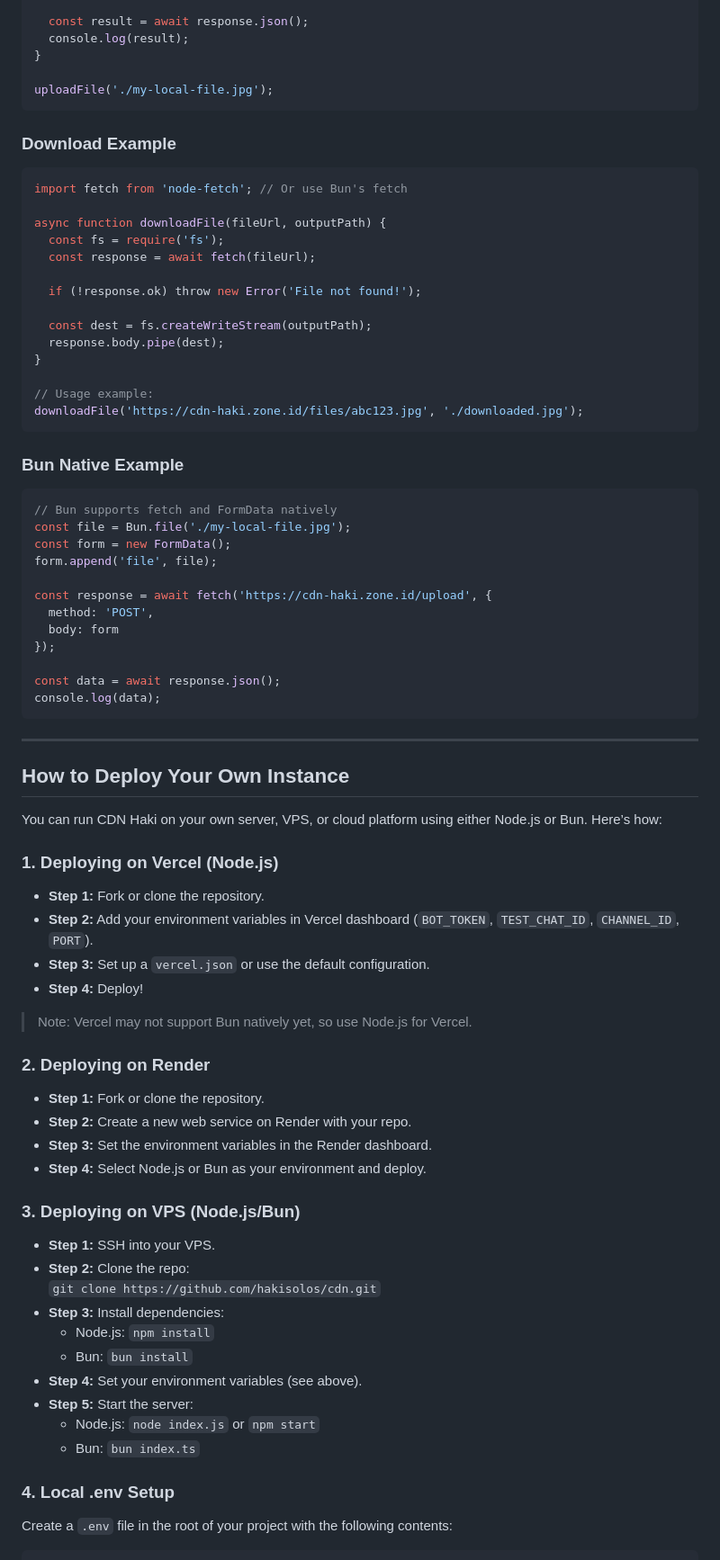
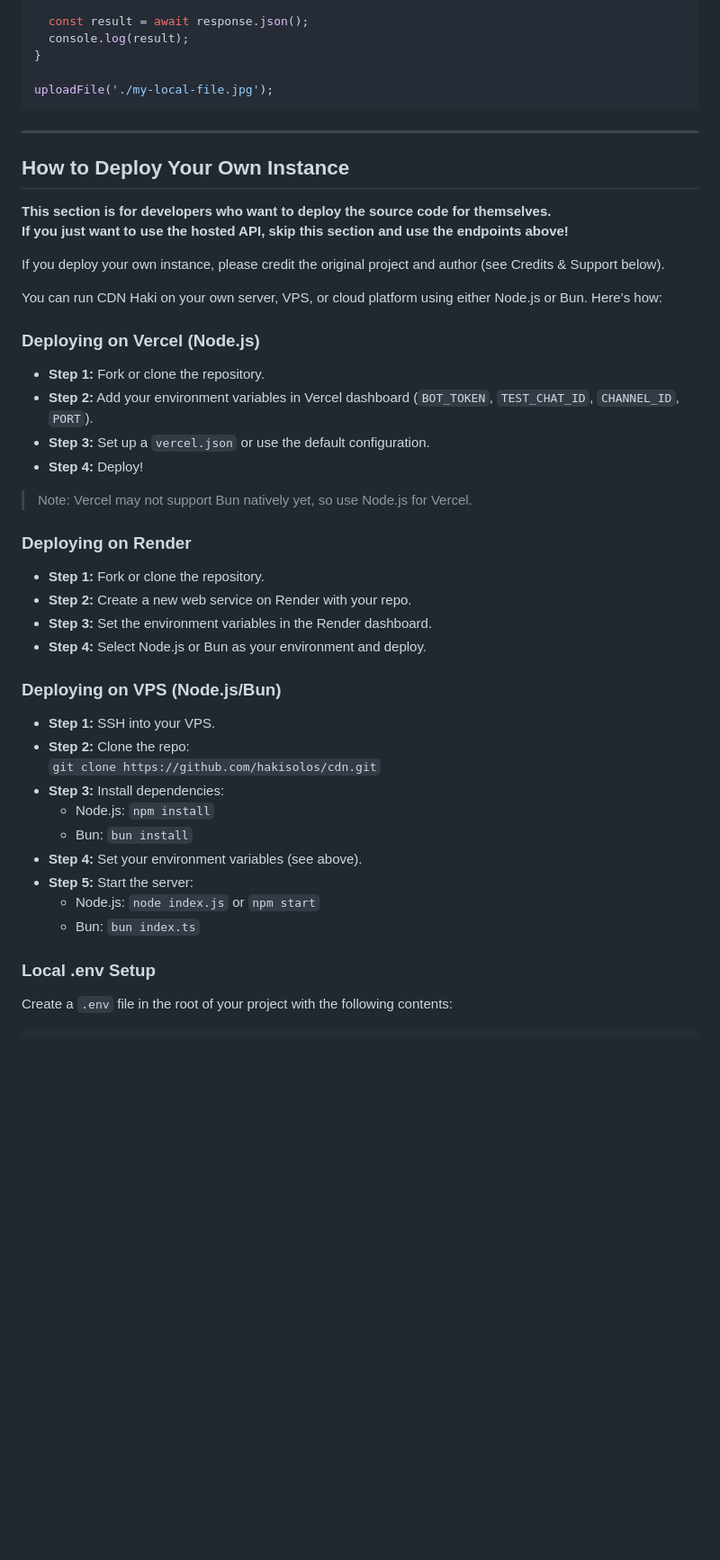
Before and after one commit to hakisolos/cdn, a Markdown page: README.md, the part around the change printed below. Shown: that part at 90% size. Rendered like a GitHub page; blank space fills up the shorter version.

````diff
--- a/README.md
+++ b/README.md
@@ -217,49 +211,18 @@ async function uploadFile(filePath) {
 uploadFile('./my-local-file.jpg');
 ```
 
-### Download Example
-
-```js
-import fetch from 'node-fetch'; // Or use Bun's fetch
-
-async function downloadFile(fileUrl, outputPath) {
-  const fs = require('fs');
-  const response = await fetch(fileUrl);
-
-  if (!response.ok) throw new Error('File not found!');
-
-  const dest = fs.createWriteStream(outputPath);
-  response.body.pipe(dest);
-}
-
-// Usage example:
-downloadFile('https://cdn-haki.zone.id/files/abc123.jpg', './downloaded.jpg');
-```
-
-### Bun Native Example
-
-```js
-// Bun supports fetch and FormData natively
-const file = Bun.file('./my-local-file.jpg');
-const form = new FormData();
-form.append('file', file);
-
-const response = await fetch('https://cdn-haki.zone.id/upload', {
-  method: 'POST',
-  body: form
-});
-
-const data = await response.json();
-console.log(data);
-```
-
 ---
 
 ## How to Deploy Your Own Instance
 
+**This section is for developers who want to deploy the source code for themselves.
+If you just want to use the hosted API, skip this section and use the endpoints above!**
+
+If you deploy your own instance, please credit the original project and author (see Credits & Support below).
+
 You can run CDN Haki on your own server, VPS, or cloud platform using either Node.js or Bun. Here’s how:
 
-### 1. Deploying on Vercel (Node.js)
+### Deploying on Vercel (Node.js)
 
 - **Step 1:** Fork or clone the repository.
 - **Step 2:** Add your environment variables in Vercel dashboard (`BOT_TOKEN`, `TEST_CHAT_ID`, `CHANNEL_ID`, `PORT`).
@@ -268,14 +231,14 @@ You can run CDN Haki on your own server, VPS, or cloud platform using either Nod
 
 > Note: Vercel may not support Bun natively yet, so use Node.js for Vercel.
 
-### 2. Deploying on Render
+### Deploying on Render
 
 - **Step 1:** Fork or clone the repository.
 - **Step 2:** Create a new web service on Render with your repo.
 - **Step 3:** Set the environment variables in the Render dashboard.
 - **Step 4:** Select Node.js or Bun as your environment and deploy.
 
-### 3. Deploying on VPS (Node.js/Bun)
+### Deploying on VPS (Node.js/Bun)
 
 - **Step 1:** SSH into your VPS.
 - **Step 2:** Clone the repo:
@@ -288,7 +251,7 @@ You can run CDN Haki on your own server, VPS, or cloud platform using either Nod
   - Node.js: `node index.js` or `npm start`
   - Bun: `bun index.ts`
 
-### 4. Local .env Setup
+### Local .env Setup
 
 Create a `.env` file in the root of your project with the following contents:
 
````
Also changed, not shown: other parts of README.md (+6 -11 lines).
